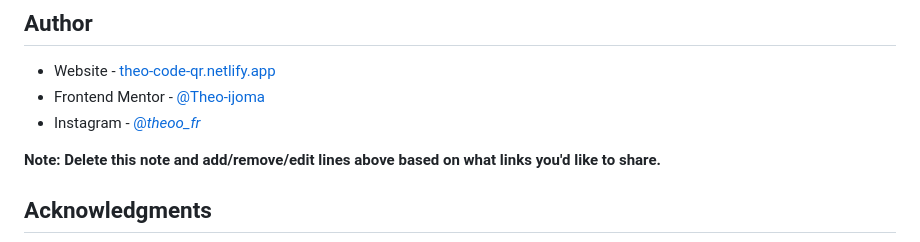
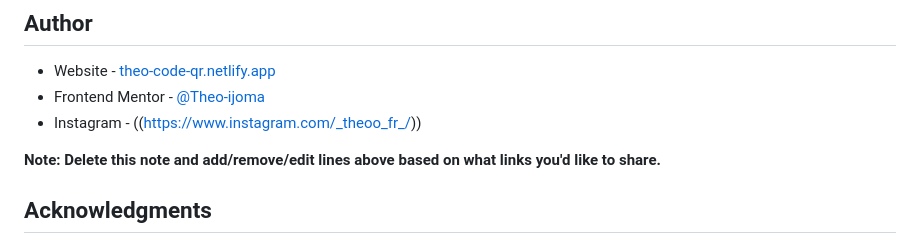
Before and after one commit to Theo-ijoma/code, a Markdown page: README.md, the part around the change. Drawn GitHub-style.

```diff
--- a/README.md
+++ b/README.md
@@ -71,7 +71,7 @@ Use this section to outline areas that you want to continue focusing on in futur
 
 - Website - [theo-code-qr.netlify.app]((https://65b8f773be077fea16945c3b--theo-code-qr.netlify.app/))
 - Frontend Mentor - [@Theo-ijoma](https://www.frontendmentor.io/profile/Theo-ijoma)
-- Instagram - [@_theoo_fr_]((https://www.instagram.com/_theoo_fr_/))
+- Instagram - ((https://www.instagram.com/_theoo_fr_/))
 
 **Note: Delete this note and add/remove/edit lines above based on what links you'd like to share.**
 
```
